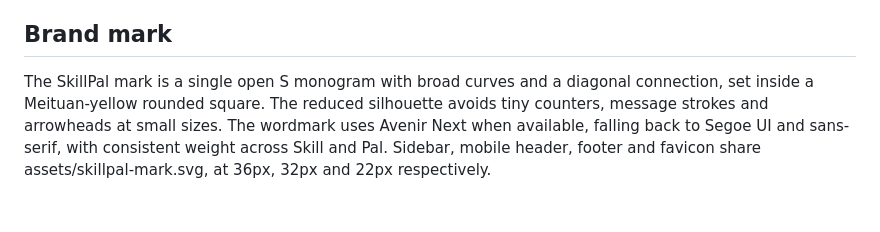
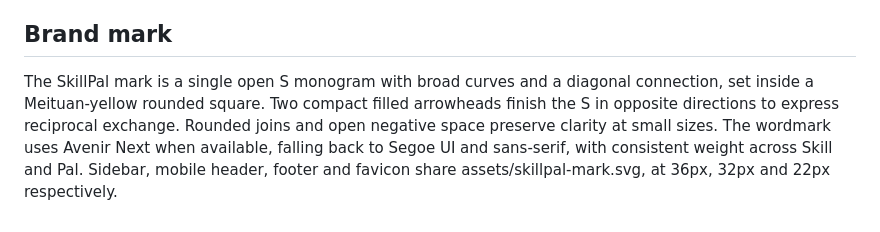
Before and after one commit to Haoran-Xu-0316/meituan-ai, a Markdown page: DESIGN.md, the part around the change. GitHub-like rendering.

Commit message:
docs(brand): describe the opposing arrow terminals
Record the reciprocal exchange motif and small-size legibility choices.

```diff
--- a/DESIGN.md
+++ b/DESIGN.md
@@ -77,4 +77,4 @@ A revision-aware renderer skips superseded requests and restores scrolling or fo
 
 ## Brand mark
 
-The SkillPal mark is a single open S monogram with broad curves and a diagonal connection, set inside a Meituan-yellow rounded square. The reduced silhouette avoids tiny counters, message strokes and arrowheads at small sizes. The wordmark uses Avenir Next when available, falling back to Segoe UI and sans-serif, with consistent weight across Skill and Pal. Sidebar, mobile header, footer and favicon share assets/skillpal-mark.svg, at 36px, 32px and 22px respectively.
+The SkillPal mark is a single open S monogram with broad curves and a diagonal connection, set inside a Meituan-yellow rounded square. Two compact filled arrowheads finish the S in opposite directions to express reciprocal exchange. Rounded joins and open negative space preserve clarity at small sizes. The wordmark uses Avenir Next when available, falling back to Segoe UI and sans-serif, with consistent weight across Skill and Pal. Sidebar, mobile header, footer and favicon share assets/skillpal-mark.svg, at 36px, 32px and 22px respectively.
```
